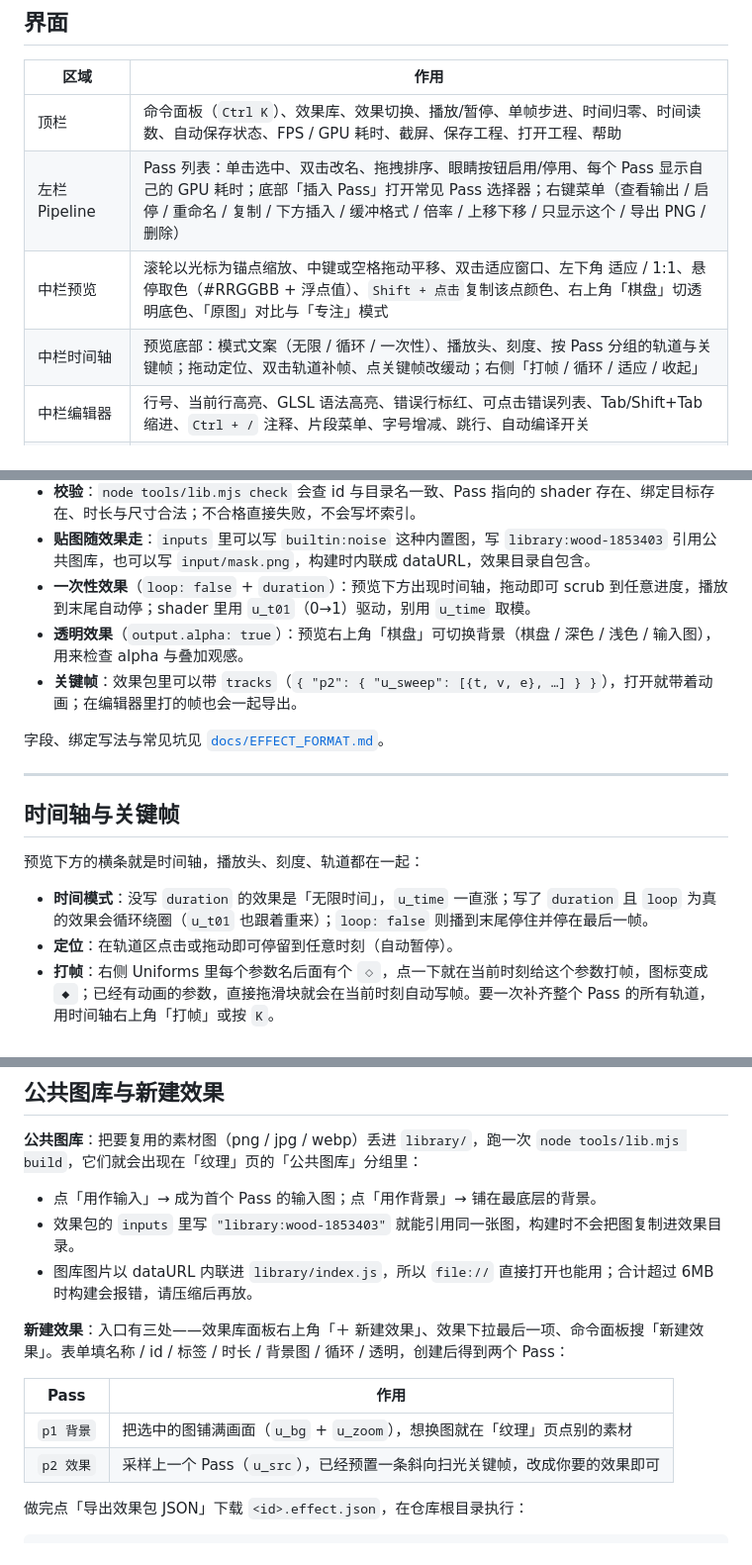
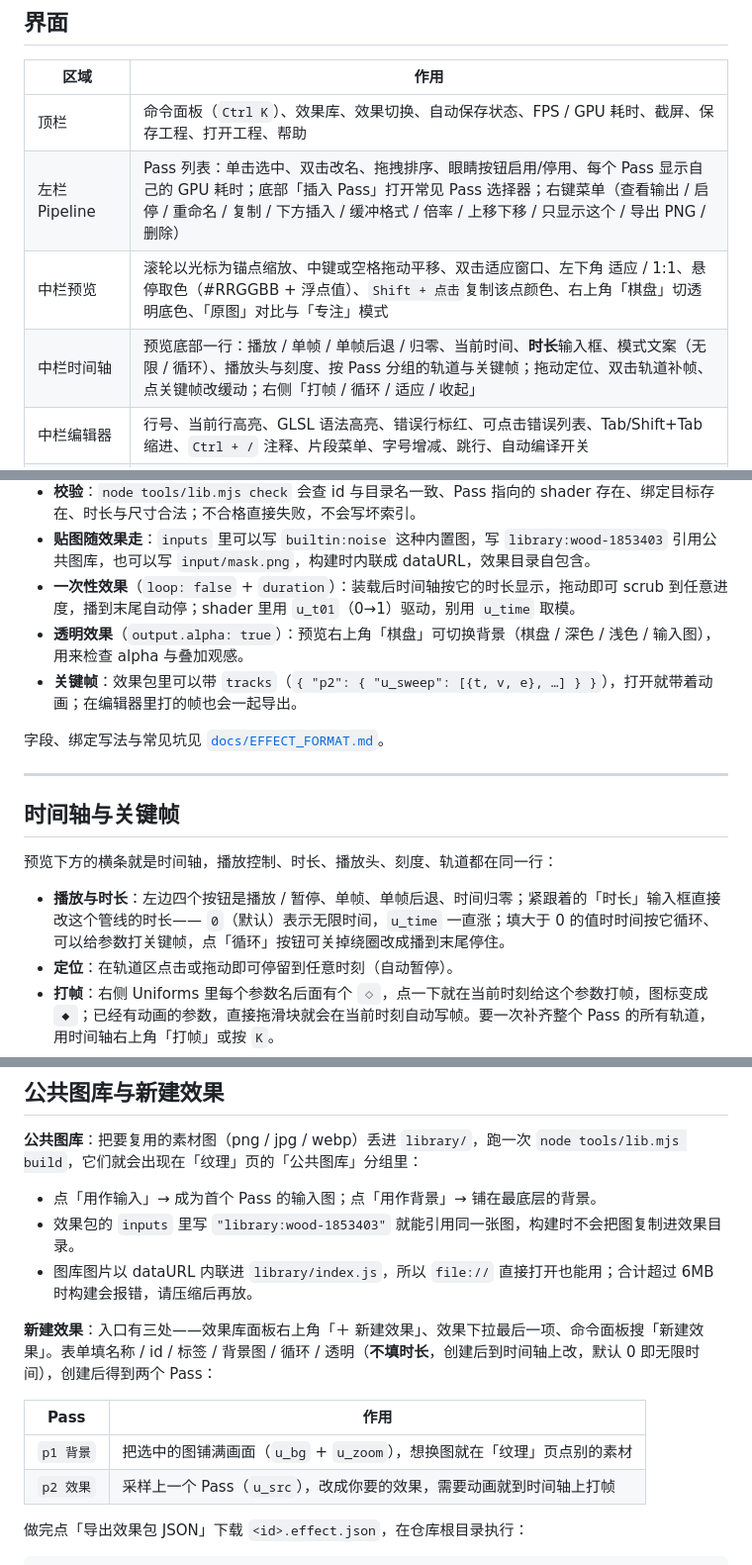
Before and after one commit to zhouyouzunzhu/ShaderTest, a Markdown page: README.md, 3 parts joined by grey strips. Shown at 99% size. GitHub-like rendering.

```diff
--- a/README.md
+++ b/README.md
@@ -27,10 +27,10 @@
 
 | 区域 | 作用 |
 | --- | --- |
-| 顶栏 | 命令面板（`Ctrl K`）、效果库、效果切换、播放/暂停、单帧步进、时间归零、时间读数、自动保存状态、FPS / GPU 耗时、截屏、保存工程、打开工程、帮助 |
+| 顶栏 | 命令面板（`Ctrl K`）、效果库、效果切换、自动保存状态、FPS / GPU 耗时、截屏、保存工程、打开工程、帮助 |
 | 左栏 Pipeline | Pass 列表：单击选中、双击改名、拖拽排序、眼睛按钮启用/停用、每个 Pass 显示自己的 GPU 耗时；底部「插入 Pass」打开常见 Pass 选择器；右键菜单（查看输出 / 启停 / 重命名 / 复制 / 下方插入 / 缓冲格式 / 倍率 / 上移下移 / 只显示这个 / 导出 PNG / 删除） |
 | 中栏预览 | 滚轮以光标为锚点缩放、中键或空格拖动平移、双击适应窗口、左下角 适应 / 1:1、悬停取色（#RRGGBB + 浮点值）、`Shift + 点击`复制该点颜色、右上角「棋盘」切透明底色、「原图」对比与「专注」模式 |
-| 中栏时间轴 | 预览底部：模式文案（无限 / 循环 / 一次性）、播放头、刻度、按 Pass 分组的轨道与关键帧；拖动定位、双击轨道补帧、点关键帧改缓动；右侧「打帧 / 循环 / 适应 / 收起」 |
+| 中栏时间轴 | 预览底部一行：播放 / 单帧 / 单帧后退 / 归零、当前时间、**时长**输入框、模式文案（无限 / 循环）、播放头与刻度、按 Pass 分组的轨道与关键帧；拖动定位、双击轨道补帧、点关键帧改缓动；右侧「打帧 / 循环 / 适应 / 收起」 |
 | 中栏编辑器 | 行号、当前行高亮、GLSL 语法高亮、错误行标红、可点击错误列表、Tab/Shift+Tab 缩进、`Ctrl + /` 注释、片段菜单、字号增减、跳行、自动编译开关 |
 | 右栏 Inspector | Uniforms：参数控件 + 筛选框 + 随机 / 复位 + 每个参数后的 `◇` 打帧按钮 + 采样器绑定；纹理：输入图、公共图库与资源库；信息：当前 Pass 参数、管线链、显存估算、设备能力 |
 
@@ -57,7 +57,7 @@ effects/
 - **加效果**：`node tools/new.mjs my-effect --name "我的效果" --tags 刀光,一次性 --duration 0.6 --alpha`，改完 `.frag` 跑一次 `node tools/lib.mjs build`，刷新页面就有。也可以在图库里点「＋ 新建效果」现场做一个，再导出成效果包导回来。
 - **校验**：`node tools/lib.mjs check` 会查 id 与目录名一致、Pass 指向的 shader 存在、绑定目标存在、时长与尺寸合法；不合格直接失败，不会写坏索引。
 - **贴图随效果走**：`inputs` 里可以写 `builtin:noise` 这种内置图，写 `library:wood-1853403` 引用公共图库，也可以写 `input/mask.png`，构建时内联成 dataURL，效果目录自包含。
-- **一次性效果**（`loop: false` + `duration`）：预览下方出现时间轴，拖动即可 scrub 到任意进度，播放到末尾自动停；shader 里用 `u_t01`（0→1）驱动，别用 `u_time` 取模。
+- **一次性效果**（`loop: false` + `duration`）：装载后时间轴按它的时长显示，拖动即可 scrub 到任意进度，播到末尾自动停；shader 里用 `u_t01`（0→1）驱动，别用 `u_time` 取模。
 - **透明效果**（`output.alpha: true`）：预览右上角「棋盘」可切换背景（棋盘 / 深色 / 浅色 / 输入图），用来检查 alpha 与叠加观感。
 - **关键帧**：效果包里可以带 `tracks`（`{ "p2": { "u_sweep": [{t, v, e}, …] } }`），打开就带着动画；在编辑器里打的帧也会一起导出。
 
@@ -67,9 +67,10 @@ effects/
 
 ## 时间轴与关键帧
 
-预览下方的横条就是时间轴，播放头、刻度、轨道都在一起：
+预览下方的横条就是时间轴，播放控制、时长、播放头、刻度、轨道都在同一行：
 
-- **时间模式**：没写 `duration` 的效果是「无限时间」，`u_time` 一直涨；写了 `duration` 且 `loop` 为真的效果会循环绕圈（`u_t01` 也跟着重来）；`loop: false` 则播到末尾停住并停在最后一帧。
+- **播放与时长**：左边四个按钮是播放 / 暂停、单帧、单帧后退、时间归零；紧跟着的「时长」输入框直接改这个管线的时长——
+  `0`（默认）表示无限时间，`u_time` 一直涨；填大于 0 的值时时间按它循环、可以给参数打关键帧，点「循环」按钮可关掉绕圈改成播到末尾停住。
 - **定位**：在轨道区点击或拖动即可停留到任意时刻（自动暂停）。
 - **打帧**：右侧 Uniforms 里每个参数名后面有个 `◇`，点一下就在当前时刻给这个参数打帧，图标变成 `◆`；已经有动画的参数，直接拖滑块就会在当前时刻自动写帧。要一次补齐整个 Pass 的所有轨道，用时间轴右上角「打帧」或按 `K`。
 - **补帧 / 删帧**：双击轨道在那一帧补一个关键帧；点关键帧弹出浮层，可改「到下一帧的缓动」（线性 / 缓入 / 缓出 / 缓入缓出 / 阶跃）、跳到这一帧、删除。
@@ -85,12 +86,12 @@ effects/
 - 效果包的 `inputs` 里写 `"library:wood-1853403"` 就能引用同一张图，构建时不会把图复制进效果目录。
 - 图库图片以 dataURL 内联进 `library/index.js`，所以 `file://` 直接打开也能用；合计超过 6MB 时构建会报错，请压缩后再放。
 
-**新建效果**：入口有三处——效果库面板右上角「＋ 新建效果」、效果下拉最后一项、命令面板搜「新建效果」。表单填名称 / id / 标签 / 时长 / 背景图 / 循环 / 透明，创建后得到两个 Pass：
+**新建效果**：入口有三处——效果库面板右上角「＋ 新建效果」、效果下拉最后一项、命令面板搜「新建效果」。表单填名称 / id / 标签 / 背景图 / 循环 / 透明（**不填时长**，创建后到时间轴上改，默认 0 即无限时间），创建后得到两个 Pass：
 
 | Pass | 作用 |
 | --- | --- |
 | `p1 背景` | 把选中的图铺满画面（`u_bg` + `u_zoom`），想换图就在「纹理」页点别的素材 |
-| `p2 效果` | 采样上一个 Pass（`u_src`），已经预置一条斜向扫光关键帧，改成你要的效果即可 |
+| `p2 效果` | 采样上一个 Pass（`u_src`），改成你要的效果，需要动画就到时间轴上打帧 |
 
 做完点「导出效果包 JSON」下载 `<id>.effect.json`，在仓库根目录执行：
 
```
Also changed, not shown: other parts of README.md (+12 -5 lines), docs/passes.png, docs/screenshot.png, 7 other files.
